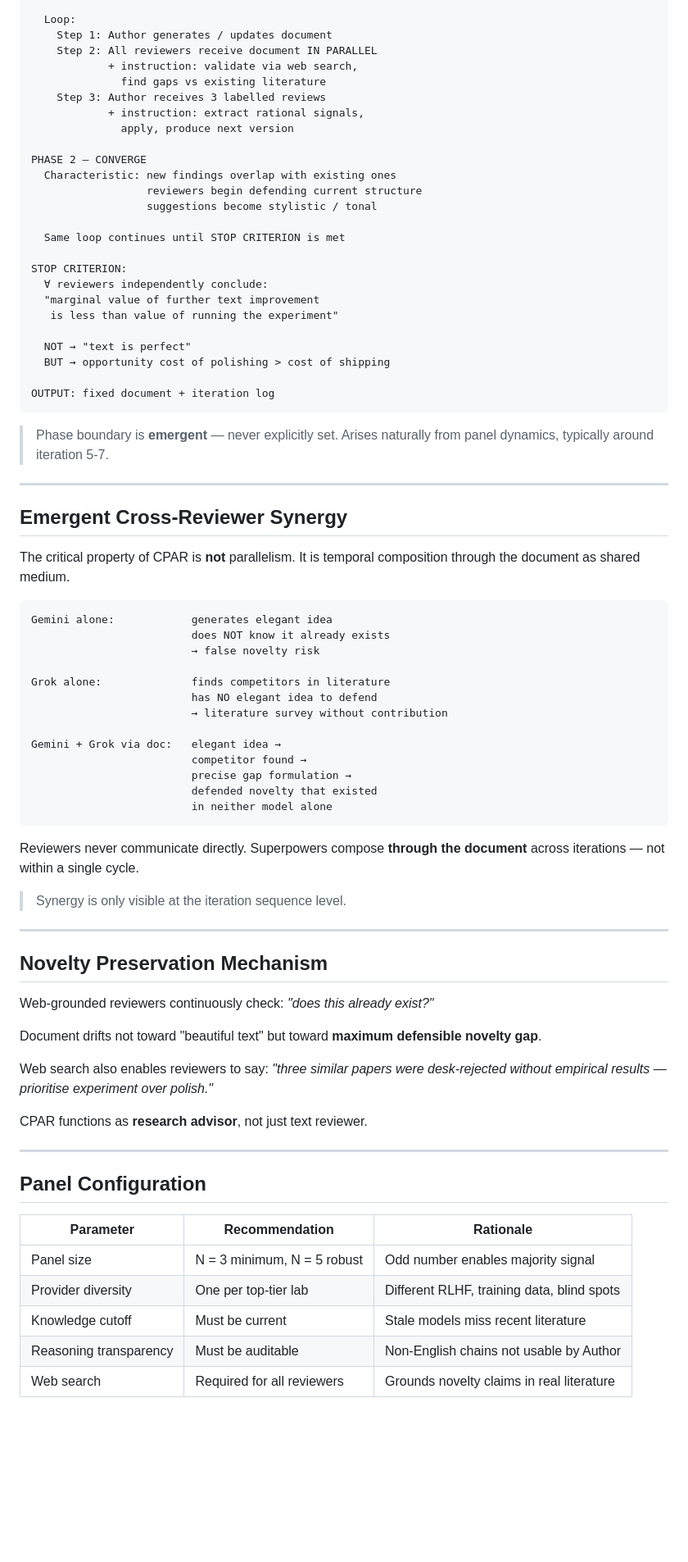
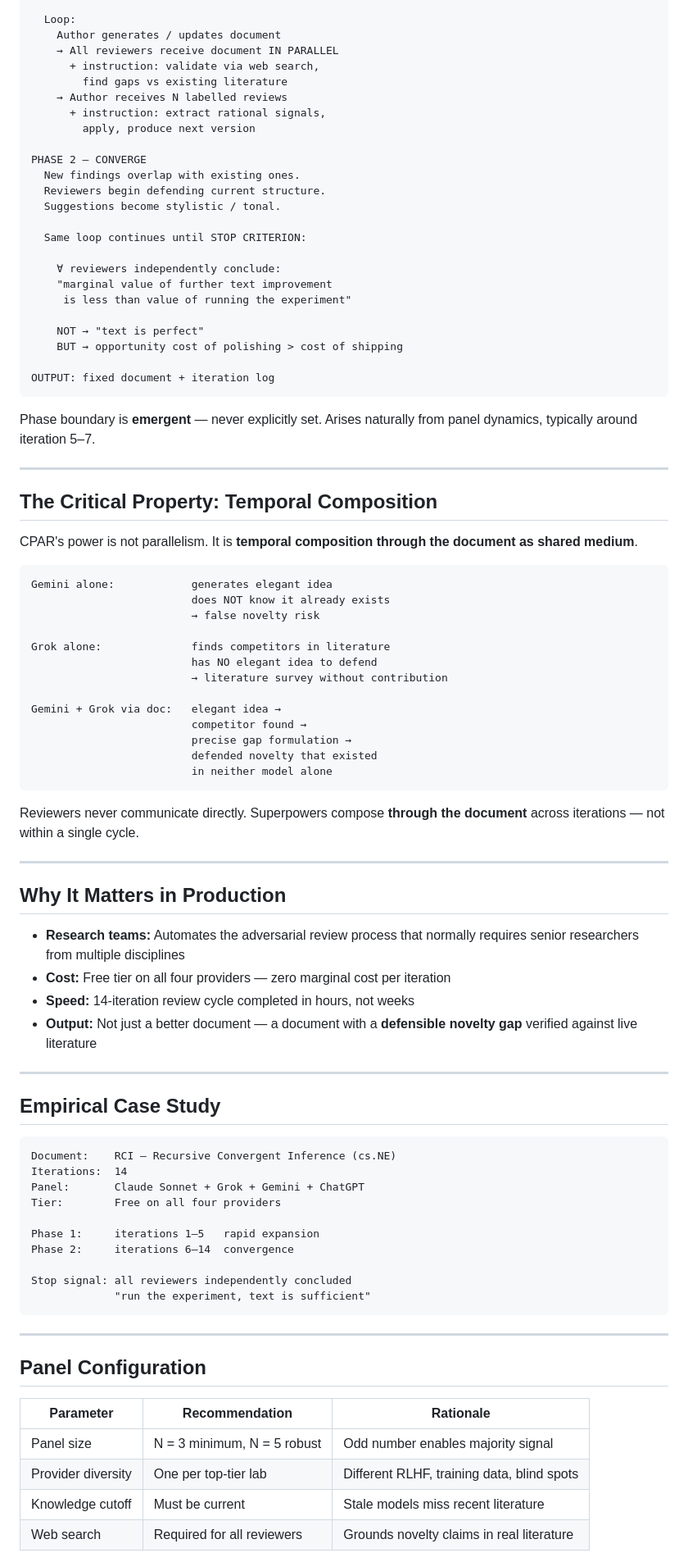
Before and after one commit to olanokhin/cpar-framework, a Markdown page: README.md, the part around one of its changes. Shown at 82% size. Rendered like a GitHub page; blank space fills up the shorter version.

Commit message:
Revise README for better organization and readability
Refactor README to improve clarity and structure.

````diff
--- a/README.md
+++ b/README.md
@@ -70,40 +56,37 @@ PHASE 1 — DIVERGE
 
   Loop:
-    Step 1: Author generates / updates document
-    Step 2: All reviewers receive document IN PARALLEL
-            + instruction: validate via web search,
-              find gaps vs existing literature
-    Step 3: Author receives 3 labelled reviews
-            + instruction: extract rational signals,
-              apply, produce next version
+    Author generates / updates document
+    → All reviewers receive document IN PARALLEL
+      + instruction: validate via web search,
+        find gaps vs existing literature
+    → Author receives N labelled reviews
+      + instruction: extract rational signals,
+        apply, produce next version
 
 PHASE 2 — CONVERGE
-  Characteristic: new findings overlap with existing ones
-                  reviewers begin defending current structure
-                  suggestions become stylistic / tonal
+  New findings overlap with existing ones.
+  Reviewers begin defending current structure.
+  Suggestions become stylistic / tonal.
 
-  Same loop continues until STOP CRITERION is met
+  Same loop continues until STOP CRITERION:
 
-STOP CRITERION:
-  ∀ reviewers independently conclude:
-  "marginal value of further text improvement
-   is less than value of running the experiment"
+    ∀ reviewers independently conclude:
+    "marginal value of further text improvement
+     is less than value of running the experiment"
 
-  NOT → "text is perfect"
-  BUT → opportunity cost of polishing > cost of shipping
+    NOT → "text is perfect"
+    BUT → opportunity cost of polishing > cost of shipping
 
 OUTPUT: fixed document + iteration log
 ```
 
-> Phase boundary is **emergent** — never explicitly set.
-> Arises naturally from panel dynamics, typically around iteration 5-7.
+Phase boundary is **emergent** — never explicitly set. Arises naturally from panel dynamics, typically around iteration 5–7.
 
 ---
 
-## Emergent Cross-Reviewer Synergy
+## The Critical Property: Temporal Composition
 
-The critical property of CPAR is **not** parallelism.
-It is temporal composition through the document as shared medium.
+CPAR's power is not parallelism. It is **temporal composition through the document as shared medium**.
 
 ```
 Gemini alone:            generates elegant idea
@@ -121,34 +104,41 @@ Gemini + Grok via doc:   elegant idea →
                          in neither model alone
 ```
 
-Reviewers never communicate directly.
-Superpowers compose **through the document** across iterations — not within a single cycle.
-
-> Synergy is only visible at the iteration sequence level.
+Reviewers never communicate directly. Superpowers compose **through the document** across iterations — not within a single cycle.
 
 ---
 
-## Novelty Preservation Mechanism
+## Why It Matters in Production
 
-Web-grounded reviewers continuously check:
-*"does this already exist?"*
+- **Research teams:** Automates the adversarial review process that normally requires senior researchers from multiple disciplines
+- **Cost:** Free tier on all four providers — zero marginal cost per iteration
+- **Speed:** 14-iteration review cycle completed in hours, not weeks
+- **Output:** Not just a better document — a document with a **defensible novelty gap** verified against live literature
 
-Document drifts not toward "beautiful text"
-but toward **maximum defensible novelty gap**.
+---
 
-Web search also enables reviewers to say:
-*"three similar papers were desk-rejected without empirical results — prioritise experiment over polish."*
+## Empirical Case Study
 
-CPAR functions as **research advisor**, not just text reviewer.
+```
+Document:    RCI — Recursive Convergent Inference (cs.NE)
+Iterations:  14
+Panel:       Claude Sonnet + Grok + Gemini + ChatGPT
+Tier:        Free on all four providers
+
+Phase 1:     iterations 1–5   rapid expansion
+Phase 2:     iterations 6–14  convergence
+
+Stop signal: all reviewers independently concluded
+             "run the experiment, text is sufficient"
+```
 
 ---
 
 ## Panel Configuration
 
 | Parameter | Recommendation | Rationale |
-|-----------|---------------|-----------|
+|---|---|---|
 | Panel size | N = 3 minimum, N = 5 robust | Odd number enables majority signal |
 | Provider diversity | One per top-tier lab | Different RLHF, training data, blind spots |
 | Knowledge cutoff | Must be current | Stale models miss recent literature |
-| Reasoning transparency | Must be auditable | Non-English chains not usable by Author |
 | Web search | Required for all reviewers | Grounds novelty claims in real literature |
````
Also changed, not shown: other parts of README.md (+38 -45 lines).
